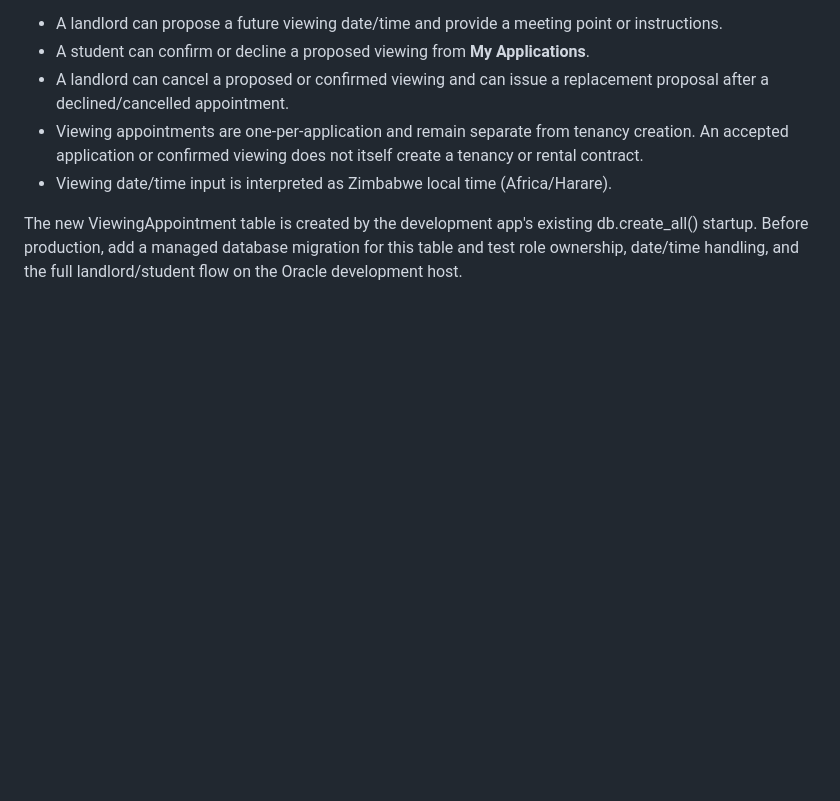
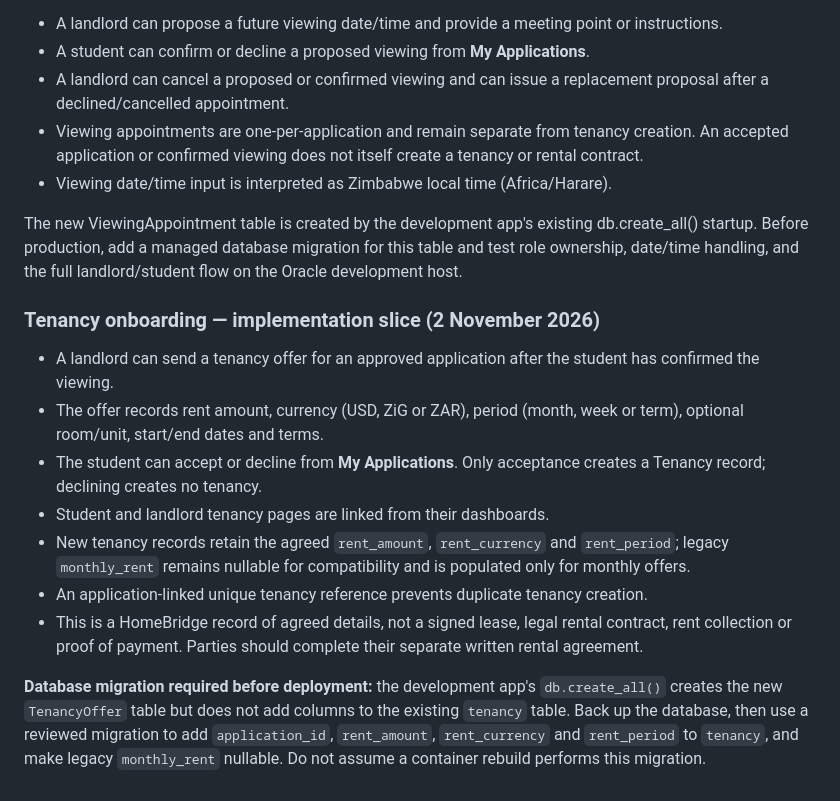
Before and after one commit to tarieciphertech/homebridge, a Markdown page: README.md, the part around the change. Rendered like a GitHub page; blank space fills up the shorter version.

Commit message:
Add tenancy navigation and document onboarding

```diff
--- a/README.md
+++ b/README.md
@@ -410,3 +410,16 @@ The application review workflow now supports a viewing appointment after a landl
 - Viewing date/time input is interpreted as Zimbabwe local time (Africa/Harare).
 
 The new ViewingAppointment table is created by the development app's existing db.create_all() startup. Before production, add a managed database migration for this table and test role ownership, date/time handling, and the full landlord/student flow on the Oracle development host.
+
+
+### Tenancy onboarding — implementation slice (2 November 2026)
+
+- A landlord can send a tenancy offer for an approved application after the student has confirmed the viewing.
+- The offer records rent amount, currency (USD, ZiG or ZAR), period (month, week or term), optional room/unit, start/end dates and terms.
+- The student can accept or decline from **My Applications**. Only acceptance creates a Tenancy record; declining creates no tenancy.
+- Student and landlord tenancy pages are linked from their dashboards.
+- New tenancy records retain the agreed `rent_amount`, `rent_currency` and `rent_period`; legacy `monthly_rent` remains nullable for compatibility and is populated only for monthly offers.
+- An application-linked unique tenancy reference prevents duplicate tenancy creation.
+- This is a HomeBridge record of agreed details, not a signed lease, legal rental contract, rent collection or proof of payment. Parties should complete their separate written rental agreement.
+
+**Database migration required before deployment:** the development app's `db.create_all()` creates the new `TenancyOffer` table but does not add columns to the existing `tenancy` table. Back up the database, then use a reviewed migration to add `application_id`, `rent_amount`, `rent_currency` and `rent_period` to `tenancy`, and make legacy `monthly_rent` nullable. Do not assume a container rebuild performs this migration.
```
